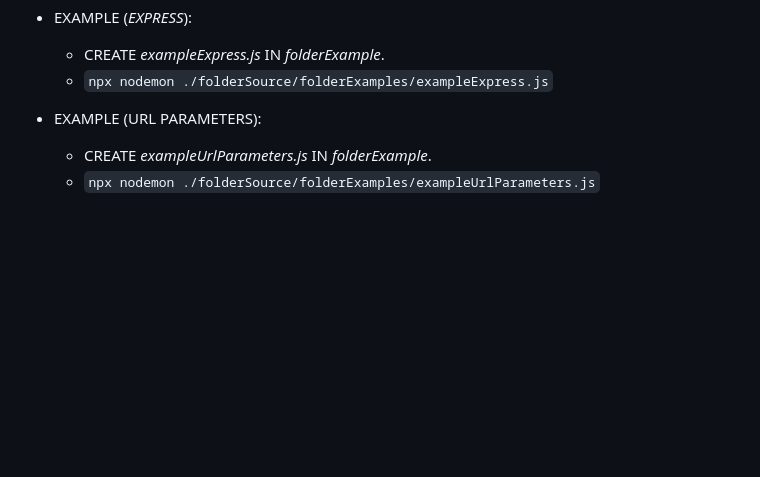
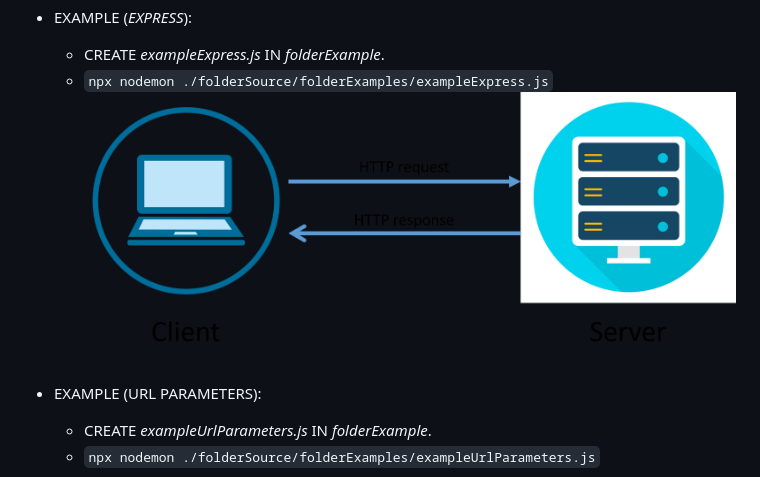
Before and after one commit to joaquimnetocel/exampleNode, a Markdown page: folderMarkdown/fileProjectCreation.md, the part around the change. Drawn GitHub-style; pictures changed too: folderMarkdown/fileRequestAndResponseImage.png (added); blank space fills up the shorter version.

Commit message:
fileRequestAndResponseImage

```diff
--- a/folderMarkdown/fileProjectCreation.md
+++ b/folderMarkdown/fileProjectCreation.md
@@ -98,6 +98,7 @@
 * EXAMPLE (_EXPRESS_):
   * CREATE _exampleExpress.js_ IN _folderExample_.
   * `npx nodemon ./folderSource/folderExamples/exampleExpress.js`
+![REQUEST AND RESPONSE IMAGE](./fileRequestAndResponseImage.png)
 
 * EXAMPLE (URL PARAMETERS):
   * CREATE _exampleUrlParameters.js_ IN _folderExample_.
```
